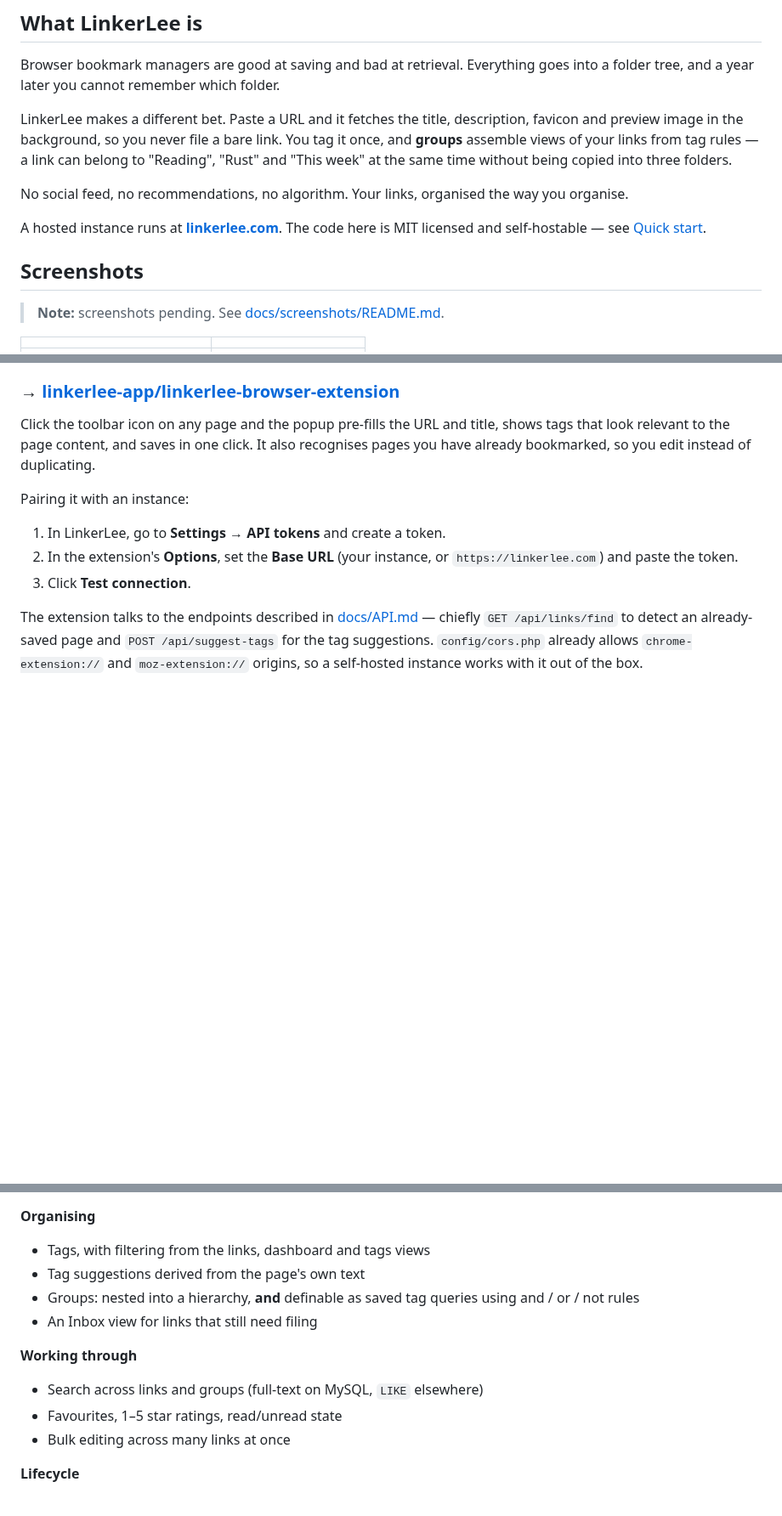
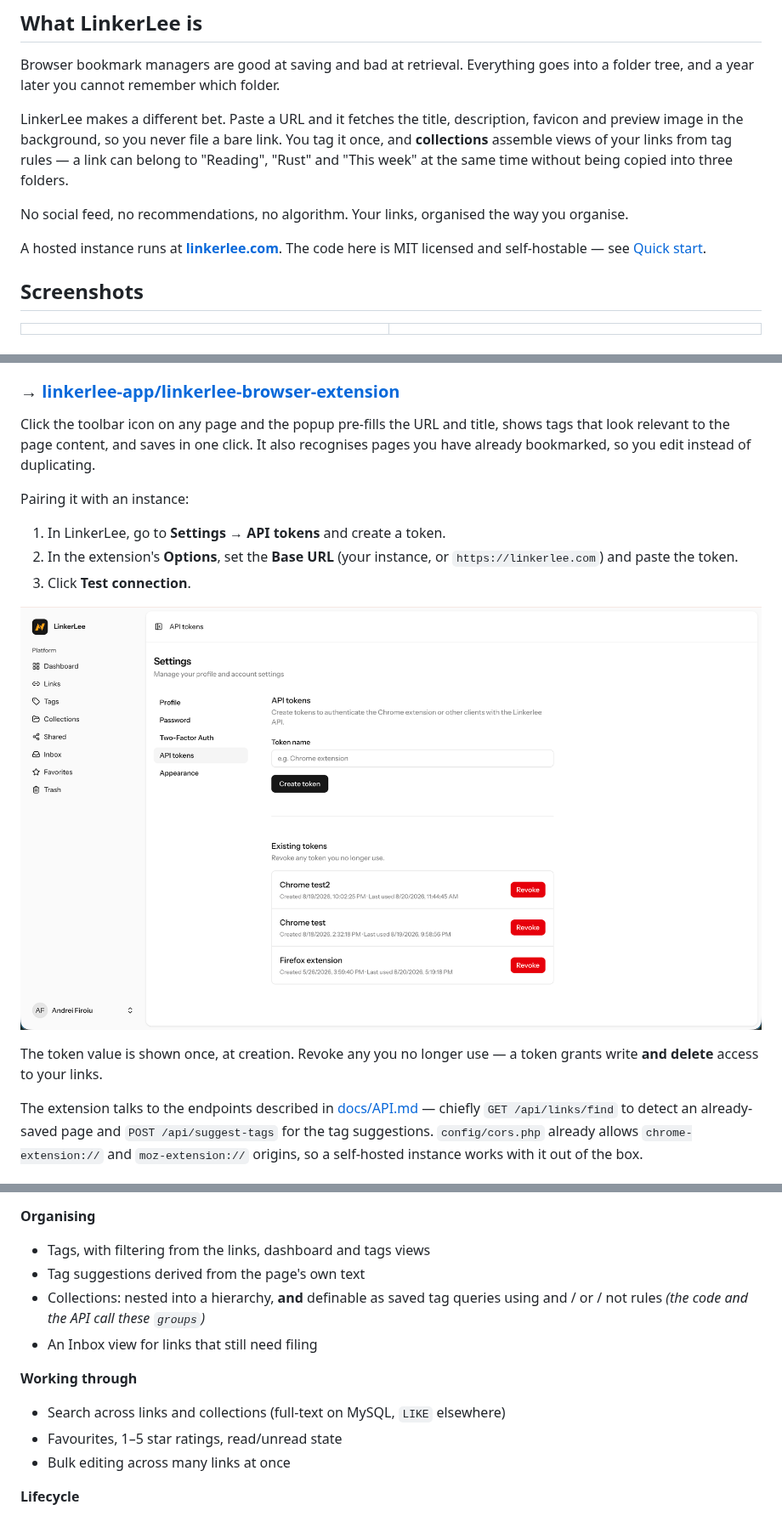
Before and after one commit to Linkerlee-App/linkerlee, a Markdown page: README.md, 3 parts joined by grey strips. Shown at 85% size. Drawn GitHub-style; pictures changed too: docs/screenshots/api-tokens.png (added); blank space fills up the shorter version.

```diff
--- a/README.md
+++ b/README.md
@@ -27,7 +27,7 @@ folder tree, and a year later you cannot remember which folder.
 
 LinkerLee makes a different bet. Paste a URL and it fetches the title, description, favicon
 and preview image in the background, so you never file a bare link. You tag it once, and
-**groups** assemble views of your links from tag rules — a link can belong to "Reading",
+**collections** assemble views of your links from tag rules — a link can belong to "Reading",
 "Rust" and "This week" at the same time without being copied into three folders.
 
 No social feed, no recommendations, no algorithm. Your links, organised the way you organise.
@@ -37,7 +37,5 @@ licensed and self-hostable — see [Quick start](#quick-start).
 
 ## Screenshots
 
-> **Note:** screenshots pending. See [docs/screenshots/README.md](docs/screenshots/README.md).
-
 | | |
 |---|---|
@@ -61,6 +59,11 @@ Pairing it with an instance:
    and paste the token.
 3. Click **Test connection**.
 
+[![Settings → API tokens](docs/screenshots/api-tokens.png)](docs/screenshots/api-tokens.png)
+
+The token value is shown once, at creation. Revoke any you no longer use — a token grants
+write **and delete** access to your links.
+
 The extension talks to the endpoints described in [docs/API.md](docs/API.md) — chiefly
 `GET /api/links/find` to detect an already-saved page and `POST /api/suggest-tags` for the
 tag suggestions. `config/cors.php` already allows `chrome-extension://` and `moz-extension://`
@@ -78,12 +81,12 @@ origins, so a self-hosted instance works with it out of the box.
 **Organising**
 - Tags, with filtering from the links, dashboard and tags views
 - Tag suggestions derived from the page's own text
-- Groups: nested into a hierarchy, **and** definable as saved tag queries using
-  and / or / not rules
+- Collections: nested into a hierarchy, **and** definable as saved tag queries using
+  and / or / not rules *(the code and the API call these `groups`)*
 - An Inbox view for links that still need filing
 
 **Working through**
-- Search across links and groups (full-text on MySQL, `LIKE` elsewhere)
+- Search across links and collections (full-text on MySQL, `LIKE` elsewhere)
 - Favourites, 1–5 star ratings, read/unread state
 - Bulk editing across many links at once
 
```
Also changed, not shown: other parts of README.md (+2 -2 lines), docs/screenshots/README.md (+22 -12 lines), docs/screenshots/dashboard.png (added), docs/screenshots/link-detail.png (added), docs/screenshots/link-edit.png (added), docs/screenshots/links.png (added).
